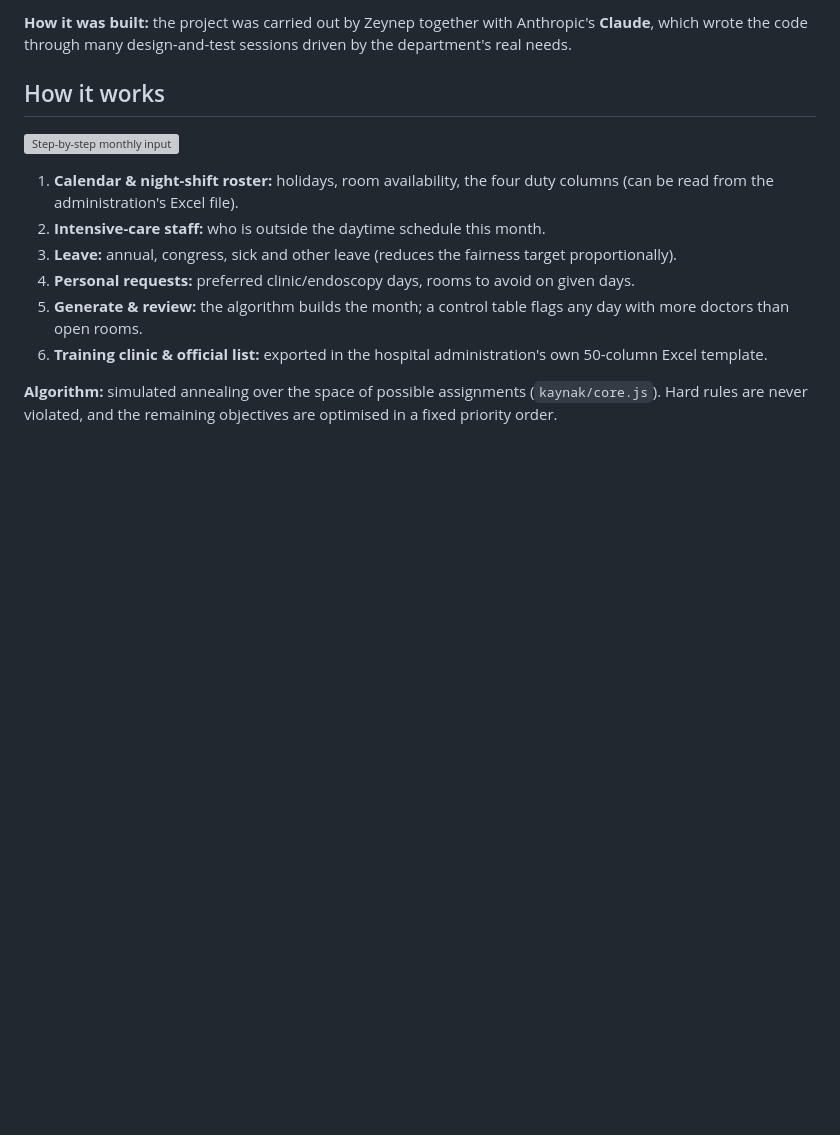
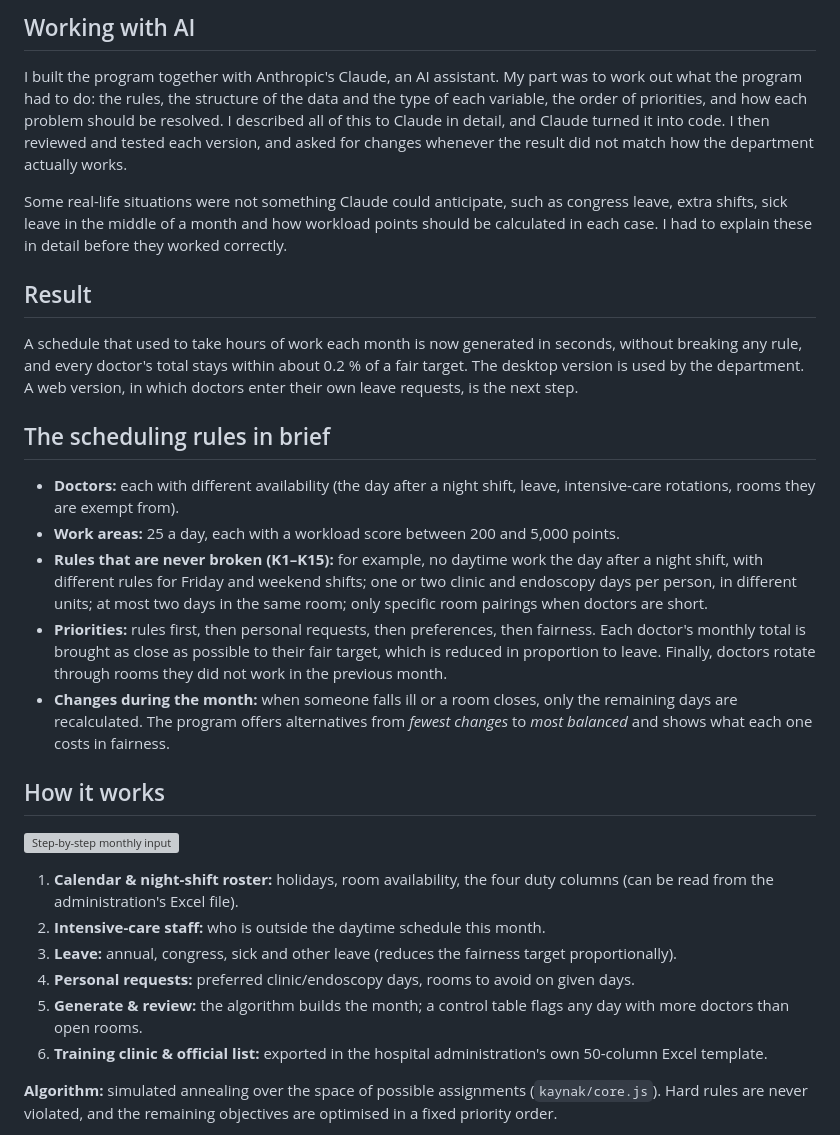
Before and after one commit to zeynepececetin/daytime-work-scheduler, a Markdown page: README.md, the part around one of its changes. GitHub-like rendering; blank space fills up the shorter version; grey boxes are pictures that could not be loaded.

```diff
--- a/README.md
+++ b/README.md
@@ -47,5 +47,21 @@ The department's scheduling rules were provided by a specialist anesthesiologist
 
-**How it was built:** the project was carried out by Zeynep together with Anthropic's **Claude**, which wrote the code through many design-and-test sessions driven by the department's real needs.
+## Working with AI
+
+I built the program together with Anthropic's Claude, an AI assistant. My part was to work out what the program had to do: the rules, the structure of the data and the type of each variable, the order of priorities, and how each problem should be resolved. I described all of this to Claude in detail, and Claude turned it into code. I then reviewed and tested each version, and asked for changes whenever the result did not match how the department actually works.
+
+Some real-life situations were not something Claude could anticipate, such as congress leave, extra shifts, sick leave in the middle of a month and how workload points should be calculated in each case. I had to explain these in detail before they worked correctly.
+
+## Result
+
+A schedule that used to take hours of work each month is now generated in seconds, without breaking any rule, and every doctor's total stays within about 0.2 % of a fair target. The desktop version is used by the department. A web version, in which doctors enter their own leave requests, is the next step.
+
+## The scheduling rules in brief
+
+- **Doctors:** each with different availability (the day after a night shift, leave, intensive-care rotations, rooms they are exempt from).
+- **Work areas:** 25 a day, each with a workload score between 200 and 5,000 points.
+- **Rules that are never broken (K1–K15):** for example, no daytime work the day after a night shift, with different rules for Friday and weekend shifts; one or two clinic and endoscopy days per person, in different units; at most two days in the same room; only specific room pairings when doctors are short.
+- **Priorities:** rules first, then personal requests, then preferences, then fairness. Each doctor's monthly total is brought as close as possible to their fair target, which is reduced in proportion to leave. Finally, doctors rotate through rooms they did not work in the previous month.
+- **Changes during the month:** when someone falls ill or a room closes, only the remaining days are recalculated. The program offers alternatives from *fewest changes* to *most balanced* and shows what each one costs in fairness.
 
 ## How it works
 
```
Also changed, not shown: other parts of README.md (+20 -20 lines).
